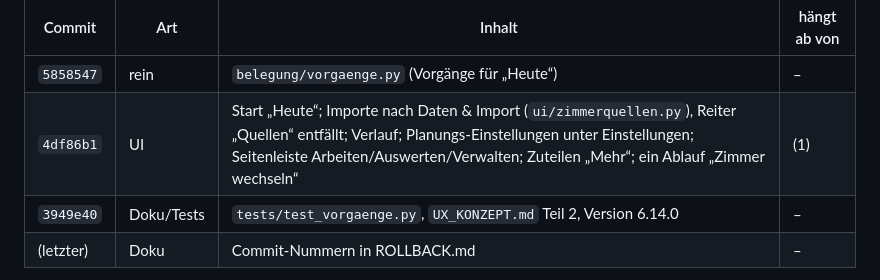
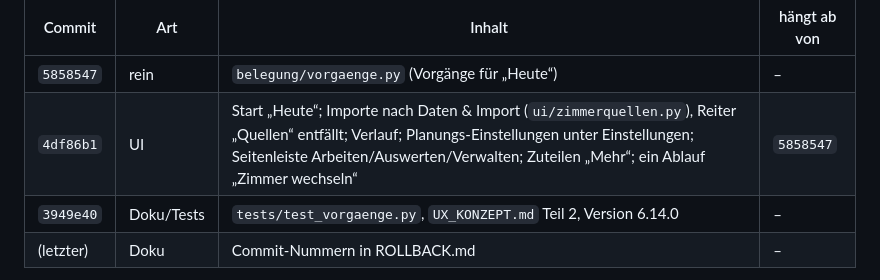
Before and after one commit to loginclaudiorusso-dev/Claude, a Markdown page: belegungsdashboard/ROLLBACK.md, the part around the change. Drawn GitHub-style.

Commit message:
ROLLBACK.md: Abhängigkeit 6.14 korrigiert
Co-Authored-By: Claude Opus 5.5 <noreply@anthropic.com>
Claude-Session: https://claude.ai/code/session_01SEuE84d1ts13MuXA5DNNCn

```diff
--- a/belegungsdashboard/ROLLBACK.md
+++ b/belegungsdashboard/ROLLBACK.md
@@ -204,7 +204,7 @@ Datenformate unverändert: 6.12 liest alles, was 6.13 schreibt. Ein Rückweg zu
 | Commit | Art | Inhalt | hängt ab von |
 |---|---|---|---|
 | `5858547` | rein | `belegung/vorgaenge.py` (Vorgänge für „Heute“) | – |
-| `4df86b1` | UI | Start „Heute“; Importe nach Daten & Import (`ui/zimmerquellen.py`), Reiter „Quellen“ entfällt; Verlauf; Planungs-Einstellungen unter Einstellungen; Seitenleiste Arbeiten/Auswerten/Verwalten; Zuteilen „Mehr“; ein Ablauf „Zimmer wechseln“ | (1) |
+| `4df86b1` | UI | Start „Heute“; Importe nach Daten & Import (`ui/zimmerquellen.py`), Reiter „Quellen“ entfällt; Verlauf; Planungs-Einstellungen unter Einstellungen; Seitenleiste Arbeiten/Auswerten/Verwalten; Zuteilen „Mehr“; ein Ablauf „Zimmer wechseln“ | `5858547` |
 | `3949e40` | Doku/Tests | `tests/test_vorgaenge.py`, `UX_KONZEPT.md` Teil 2, Version 6.14.0 | – |
 | (letzter) | Doku | Commit-Nummern in ROLLBACK.md | – |
 
```
